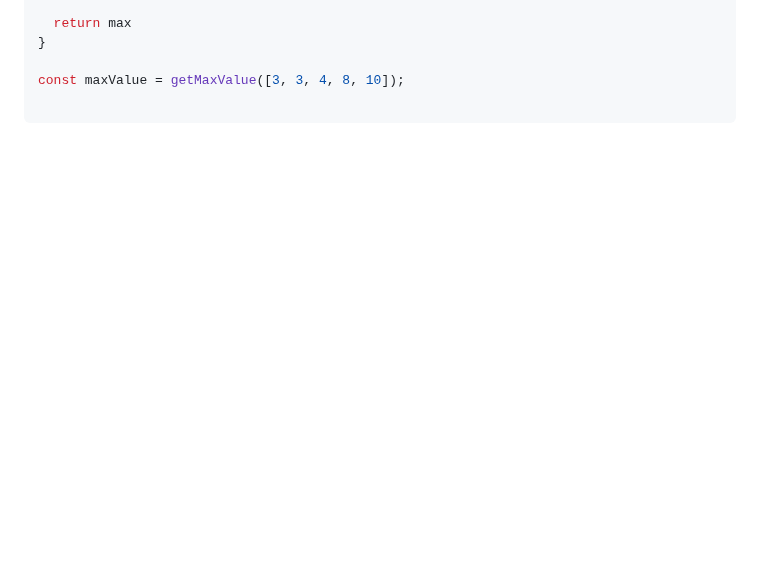
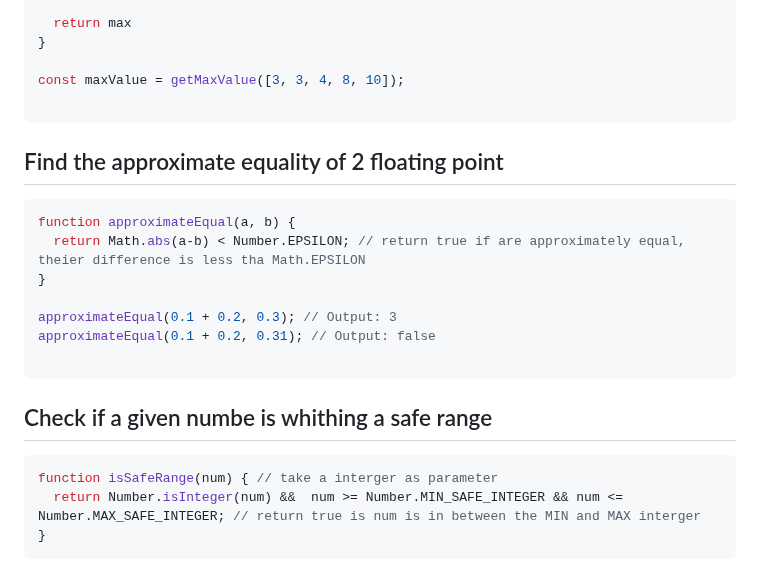
Before and after one commit to Mhdez221993/JavaScript, a Markdown page: utilities.md, the part around the change. Drawn GitHub-style; blank space fills up the shorter version.

Commit message:
Check if a number is in the safe range

````diff
--- a/utilities.md
+++ b/utilities.md
@@ -424,3 +424,21 @@ function getMaxValue(arr) {
 const maxValue = getMaxValue([3, 3, 4, 8, 10]);
 
 ```
+
+## Find the approximate equality of 2 floating point
+```js
+function approximateEqual(a, b) {
+  return Math.abs(a-b) < Number.EPSILON; // return true if are approximately equal, theier difference is less tha Math.EPSILON
+}
+
+approximateEqual(0.1 + 0.2, 0.3); // Output: 3
+approximateEqual(0.1 + 0.2, 0.31); // Output: false
+
+```
+
+## Check if a given numbe is whithing a safe range
+```js
+function isSafeRange(num) { // take a interger as parameter
+  return Number.isInteger(num) &&  num >= Number.MIN_SAFE_INTEGER && num <= Number.MAX_SAFE_INTEGER; // return true is num is in between the MIN and MAX interger
+}
+```
````
